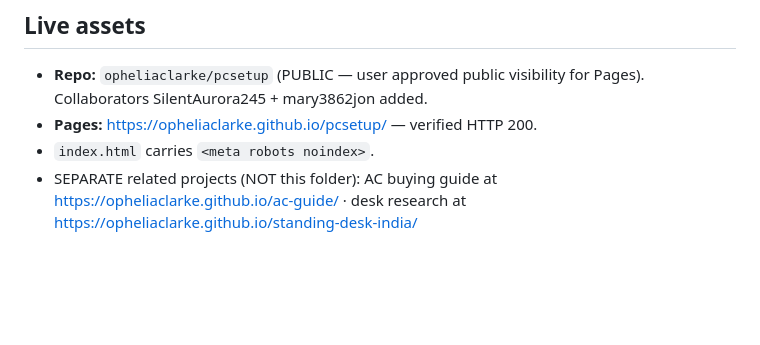
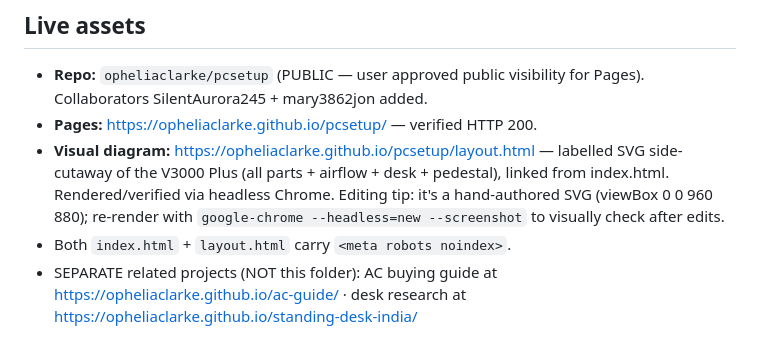
Before and after one commit to opheliaclarke/pcsetup, a Markdown page: CLAUDE.md, the part around the change. Rendered like a GitHub page; blank space fills up the shorter version.

Commit message:
Record layout.html visual in project state
Co-Authored-By: Claude Opus 4.8 (1M context) <noreply@anthropic.com>

```diff
--- a/CLAUDE.md
+++ b/CLAUDE.md
@@ -7,7 +7,8 @@
 ## Live assets
 - **Repo:** `opheliaclarke/pcsetup` (PUBLIC — user approved public visibility for Pages). Collaborators SilentAurora245 + mary3862jon added.
 - **Pages:** https://opheliaclarke.github.io/pcsetup/ — verified HTTP 200.
-- `index.html` carries `<meta robots noindex>`.
+- **Visual diagram:** https://opheliaclarke.github.io/pcsetup/layout.html — labelled SVG side-cutaway of the V3000 Plus (all parts + airflow + desk + pedestal), linked from index.html. Rendered/verified via headless Chrome. Editing tip: it's a hand-authored SVG (viewBox 0 0 960 880); re-render with `google-chrome --headless=new --screenshot` to visually check after edits.
+- Both `index.html` + `layout.html` carry `<meta robots noindex>`.
 - SEPARATE related projects (NOT this folder): AC buying guide at https://opheliaclarke.github.io/ac-guide/ · desk research at https://opheliaclarke.github.io/standing-desk-india/
 
 ## Key facts
```
